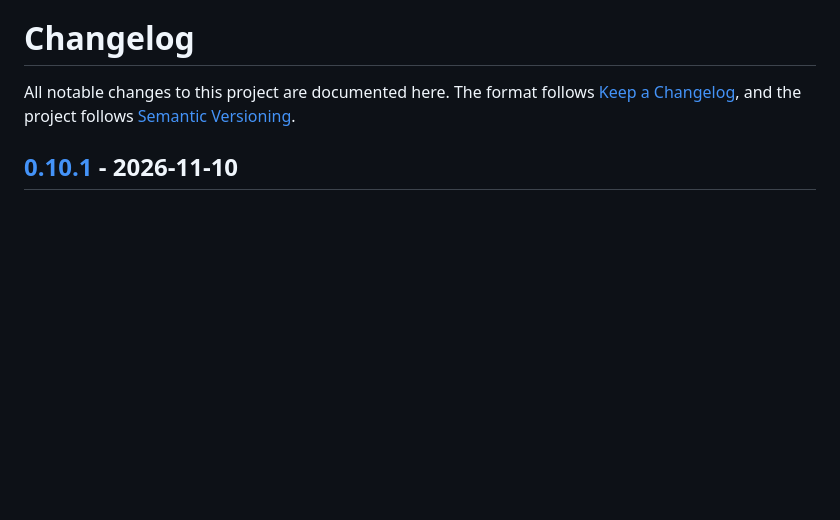
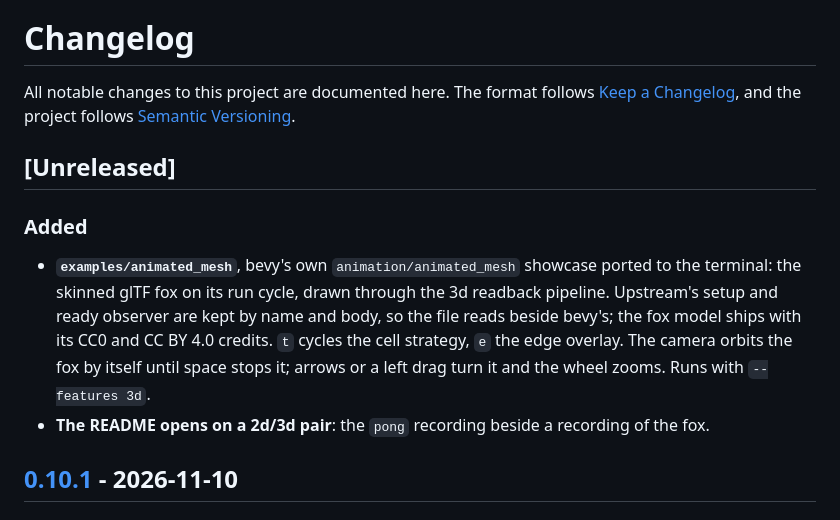
Before and after one commit to kenianbei/plurimus, a Markdown page: CHANGELOG.md, the part around the change. Drawn GitHub-style; blank space fills up the shorter version.

Commit message:
docs: add the animated_mesh example to the changelog

```diff
--- a/CHANGELOG.md
+++ b/CHANGELOG.md
@@ -3,6 +3,20 @@
 All notable changes to this project are documented here. The format follows
 [Keep a Changelog](https://keepachangelog.com/en/1.1.0/), and the project
 follows [Semantic Versioning](https://semver.org/spec/v2.0.0.html).
+
+## [Unreleased]
+
+### Added
+
+- **`examples/animated_mesh`**, bevy's own `animation/animated_mesh` showcase
+  ported to the terminal: the skinned glTF fox on its run cycle, drawn through
+  the 3d readback pipeline. Upstream's setup and ready observer are kept by name
+  and body, so the file reads beside bevy's; the fox model ships with its CC0
+  and CC BY 4.0 credits. `t` cycles the cell strategy, `e` the edge overlay. The
+  camera orbits the fox by itself until space stops it; arrows or a left drag
+  turn it and the wheel zooms. Runs with `--features 3d`.
+- **The README opens on a 2d/3d pair**: the `pong` recording beside a recording
+  of the fox.
 
 ## [0.10.1] - 2026-11-10
 
```
Also changed, not shown: 1 other file.
